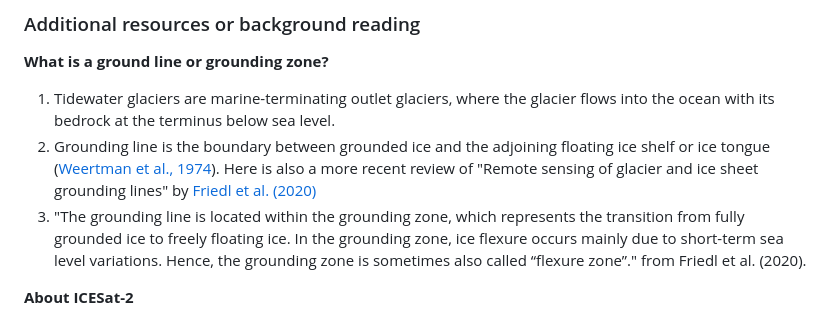
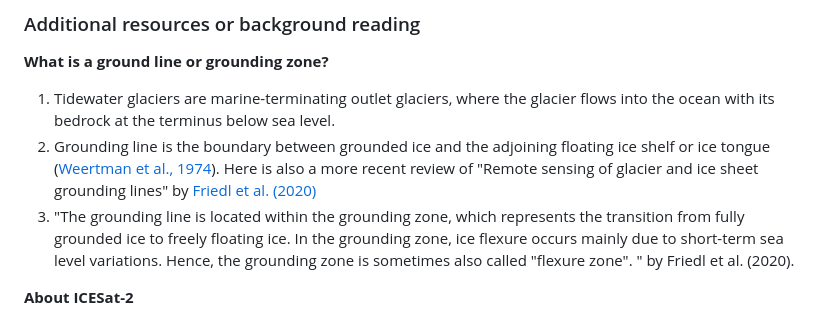
Before and after one commit to ICESAT-2HackWeek/GroundingLine-Greenland, a Markdown page: README.md, the part around the change. Rendered like a GitHub page.

```diff
--- a/README.md
+++ b/README.md
@@ -92,7 +92,7 @@ graph LR;
 **What is a ground line or grounding zone?**
 1. Tidewater glaciers are marine-terminating outlet glaciers, where the glacier flows into the ocean with its bedrock at the terminus below sea level.
 2. Grounding line is the boundary between grounded ice and the adjoining floating ice shelf or ice tongue ([Weertman et al., 1974](https://doi.org/10.3189/S0022143000023327)). Here is also a more recent review of "Remote sensing of glacier and ice sheet grounding lines" by [Friedl et al. (2020)](https://doi.org/10.1016/j.earscirev.2019.102948)
-3. "The grounding line is located within the grounding zone, which represents the transition from fully grounded ice to freely floating ice. In the grounding zone, ice flexure occurs mainly due to short-term sea level variations. Hence, the grounding zone is sometimes also called “flexure zone”." from Friedl et al. (2020).
+3. "The grounding line is located within the grounding zone, which represents the transition from fully grounded ice to freely floating ice. In the grounding zone, ice flexure occurs mainly due to short-term sea level variations. Hence, the grounding zone is sometimes also called "flexure zone". " by Friedl et al. (2020).
 
 **About ICESat-2**
 1. Description of the ICESat-2 satellite mission from [Markus et al. (2017)](https://doi.org/10.1016/j.rse.2016.12.029)
```
